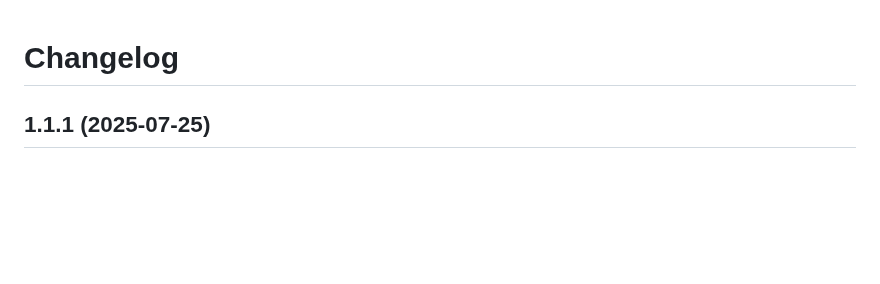
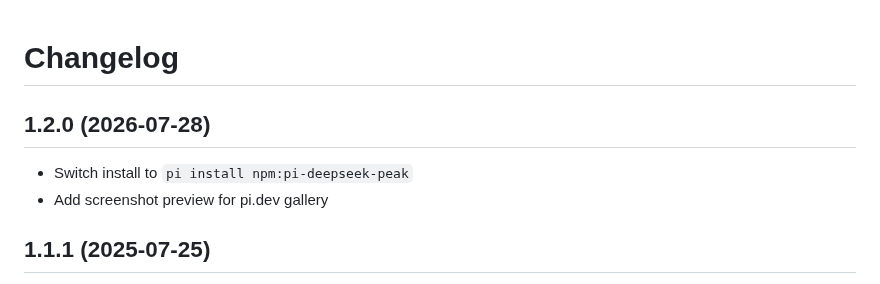
Before and after one commit to psychobarge/pi-deepseek-peak, a Markdown page: CHANGELOG.md, the part around the change. Rendered like a GitHub page; blank space fills up the shorter version.

```diff
--- a/CHANGELOG.md
+++ b/CHANGELOG.md
@@ -1,4 +1,9 @@
 # Changelog
+
+## 1.2.0 (2026-07-28)
+
+- Switch install to `pi install npm:pi-deepseek-peak`
+- Add screenshot preview for pi.dev gallery
 
 ## 1.1.1 (2025-07-25)
 
```
Also changed, not shown: README.md (+1 -1 lines), sceenshot.png (added), 1 other file.
